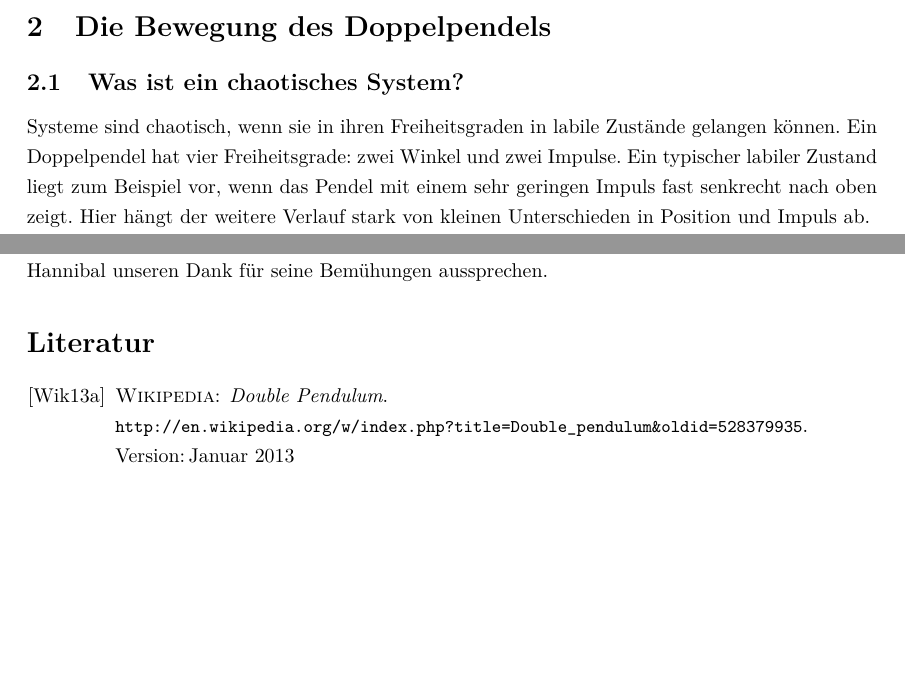
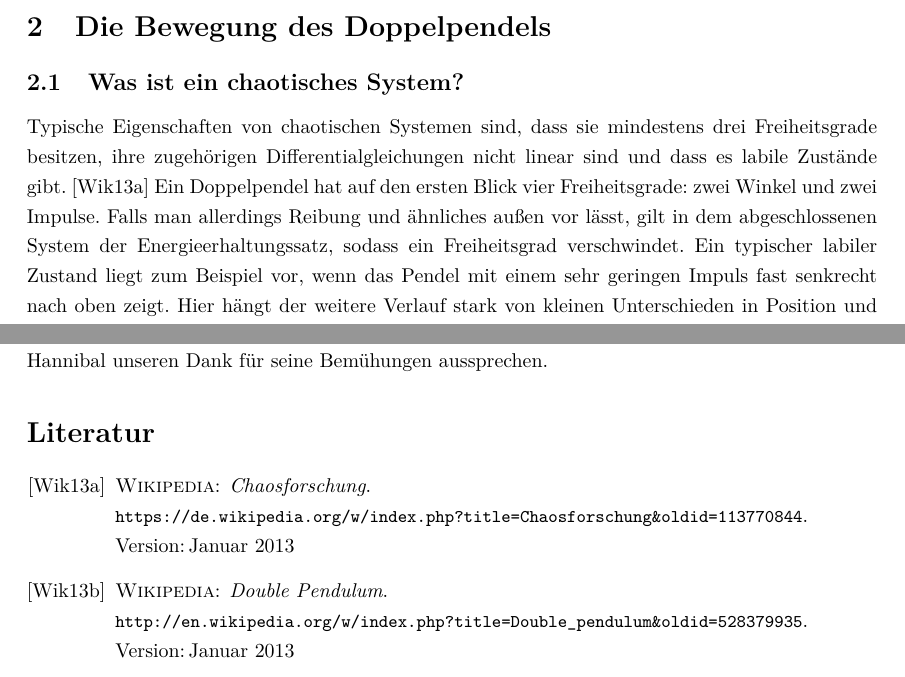
Before and after one commit to tychon/chaospendel-doc, a LaTeX paper (doc-ger/Dokumentation.tex, which reads doc-ger/Dokumentation.bib, doc-ger/Simulation.tex): two parts of pages 3 and 20 of 20, joined at a grey line, cut so that both start at the same text, the shorter picture padded with empty space. Compiled offline with pdfLaTeX.

Commit message:
mehr zur chaosforschung allgemein

```diff
--- a/doc-ger/Dokumentation.bib
+++ b/doc-ger/Dokumentation.bib
@@ -1,3 +1,11 @@
+
+@misc{wikichaos,
+  author = {Wikipedia},
+  title = {Chaosforschung},
+  month = jan,
+  year = {2013},
+  url = {\newline\small https://de.wikipedia.org/w/index.php?title=Chaosforschung\&oldid=113770844}
+}
 
 @misc{wikidoublependulum,
   author = {Wikipedia},
--- a/doc-ger/Simulation.tex
+++ b/doc-ger/Simulation.tex
@@ -1,8 +1,9 @@
 
 \section{Die Bewegung des Doppelpendels}
 \subsection{Was ist ein chaotisches System?}
-Systeme sind chaotisch, wenn sie in ihren Freiheitsgraden in labile Zustände gelangen können.
-Ein Doppelpendel hat vier Freiheitsgrade: zwei Winkel und zwei Impulse.
+Typische Eigenschaften von chaotischen Systemen sind, dass sie mindestens drei Freiheitsgrade besitzen, ihre zugehörigen Differentialgleichungen nicht linear sind und dass es labile Zustände gibt. \citep{wikichaos}
+Ein Doppelpendel hat auf den ersten Blick vier Freiheitsgrade: zwei Winkel und zwei Impulse.
+Falls man allerdings Reibung und ähnliches außen vor lässt, gilt in dem abgeschlossenen System der Energieerhaltungssatz, sodass ein Freiheitsgrad verschwindet.
 Ein typischer labiler Zustand liegt zum Beispiel vor, wenn das Pendel mit einem sehr geringen Impuls fast senkrecht nach oben zeigt.
 Hier hängt der weitere Verlauf stark von kleinen Unterschieden in Position und Impuls ab.
 
```
Also changed, not shown: doc-ger/Simulation.tex (2 more changed lines).
